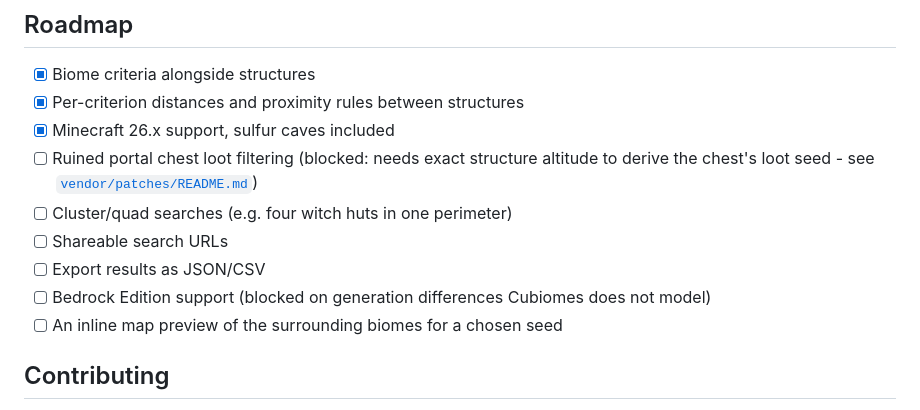
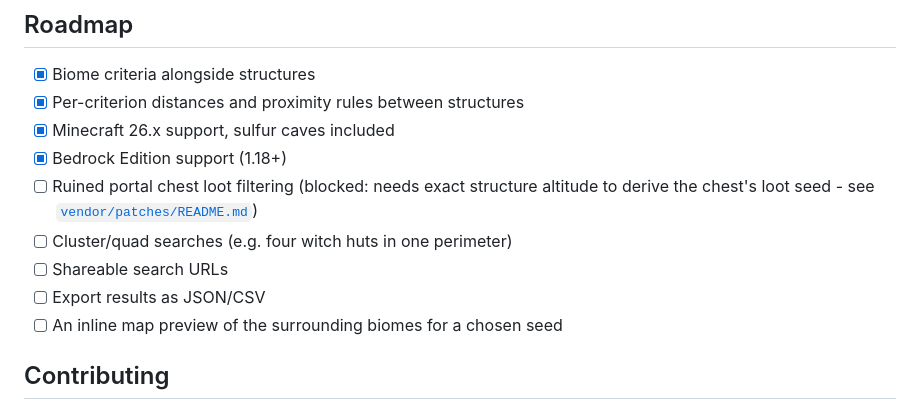
Before and after one commit to fwsoapy/seedforge, a Markdown page: README.md, the part around one of its changes. Drawn GitHub-style.

```diff
--- a/README.md
+++ b/README.md
@@ -250,14 +257,13 @@ Always verify a seed in-game before committing a world to it.
 - [x] Biome criteria alongside structures
 - [x] Per-criterion distances and proximity rules between structures
 - [x] Minecraft 26.x support, sulfur caves included
+- [x] Bedrock Edition support (1.18+)
 - [ ] Ruined portal chest loot filtering (blocked: needs exact structure
       altitude to derive the chest's loot seed - see
       [`vendor/patches/README.md`](vendor/patches/README.md))
 - [ ] Cluster/quad searches (e.g. four witch huts in one perimeter)
 - [ ] Shareable search URLs
 - [ ] Export results as JSON/CSV
-- [ ] Bedrock Edition support (blocked on generation differences Cubiomes does
-      not model)
 - [ ] An inline map preview of the surrounding biomes for a chosen seed
 
 ## Contributing
```
Also changed, not shown: other parts of README.md (+8 -1 lines), docs/screenshot.png, 9 other files.
